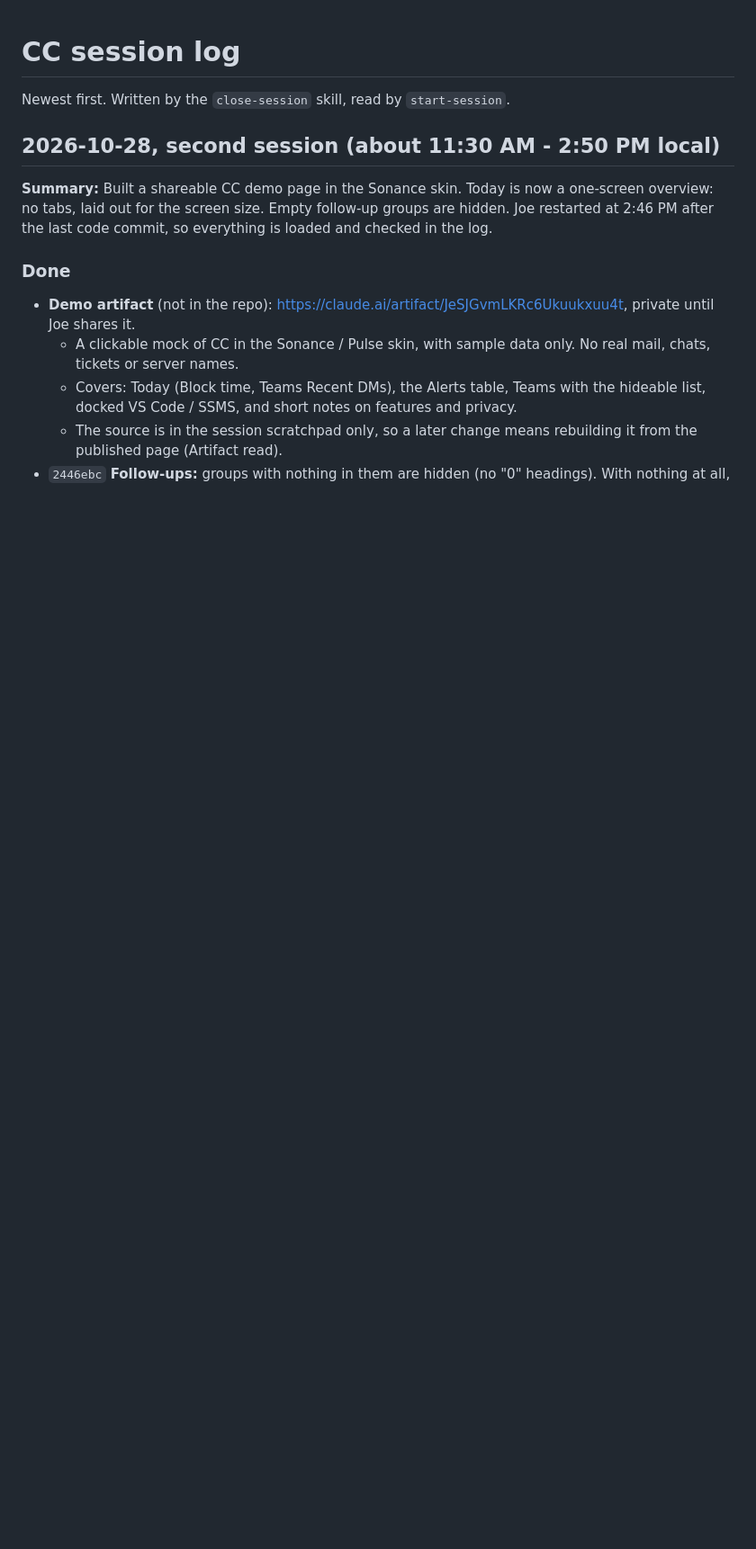
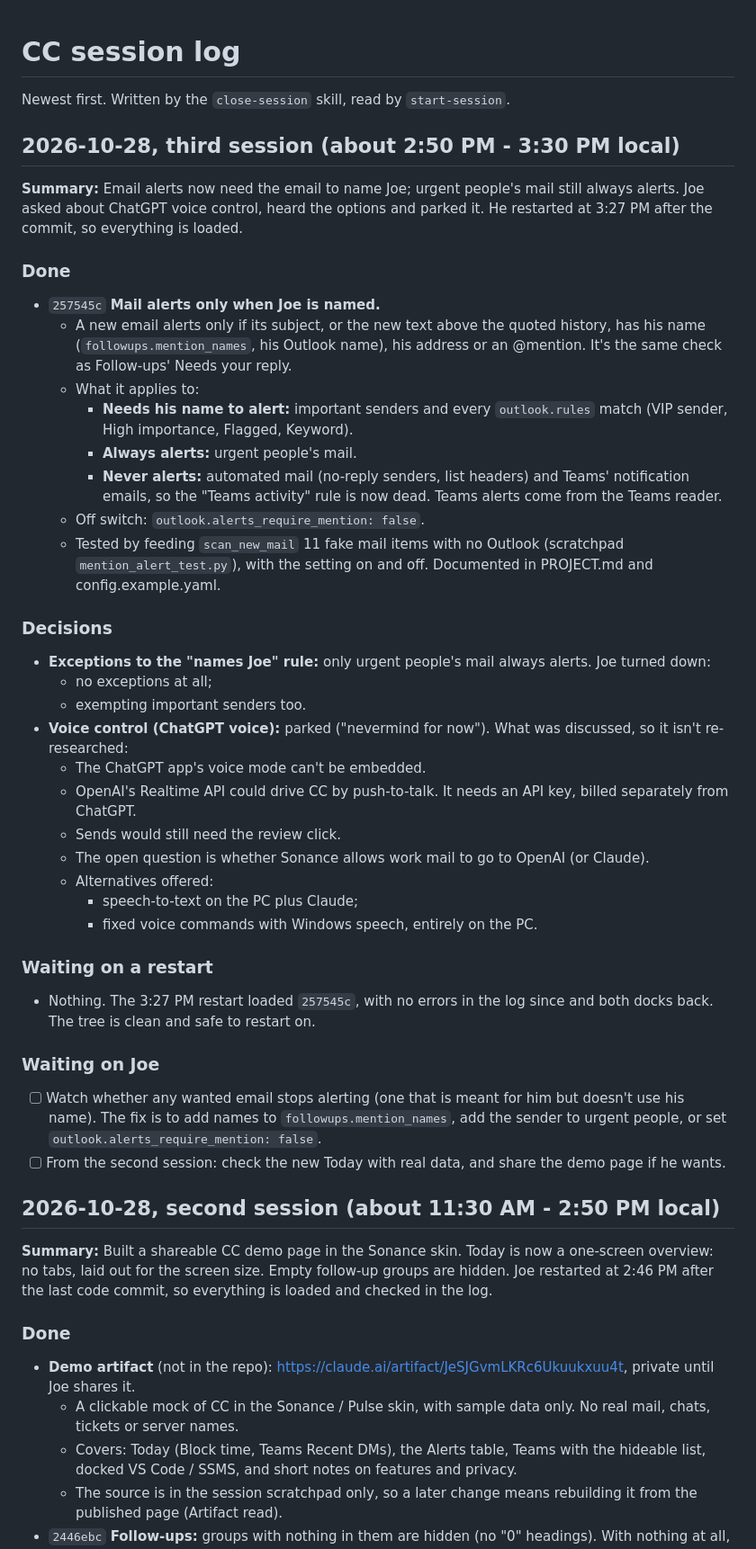
Before and after one commit to cherbakj/CommandCenter, a Markdown page: SESSIONS.md, the part around the change. Shown at 90% size. Drawn GitHub-style; blank space fills up the shorter version.

Commit message:
Session log: 2026-10-28 (third session)
Co-Authored-By: Claude Opus 5.5 <noreply@anthropic.com>

```diff
--- a/SESSIONS.md
+++ b/SESSIONS.md
@@ -1,6 +1,40 @@
 # CC session log
 
 Newest first. Written by the `close-session` skill, read by `start-session`.
+
+## 2026-10-28, third session (about 2:50 PM - 3:30 PM local)
+
+**Summary:** Email alerts now need the email to name Joe; urgent people's mail still always alerts. Joe asked about ChatGPT voice control, heard the options and parked it. He restarted at 3:27 PM after the commit, so everything is loaded.
+
+### Done
+- `257545c` **Mail alerts only when Joe is named.**
+  - A new email alerts only if its subject, or the new text above the quoted history, has his name (`followups.mention_names`, his Outlook name), his address or an @mention. It's the same check as Follow-ups' Needs your reply.
+  - What it applies to:
+    - **Needs his name to alert:** important senders and every `outlook.rules` match (VIP sender, High importance, Flagged, Keyword).
+    - **Always alerts:** urgent people's mail.
+    - **Never alerts:** automated mail (no-reply senders, list headers) and Teams' notification emails, so the "Teams activity" rule is now dead. Teams alerts come from the Teams reader.
+  - Off switch: `outlook.alerts_require_mention: false`.
+  - Tested by feeding `scan_new_mail` 11 fake mail items with no Outlook (scratchpad `mention_alert_test.py`), with the setting on and off. Documented in PROJECT.md and config.example.yaml.
+
+### Decisions
+- **Exceptions to the "names Joe" rule:** only urgent people's mail always alerts. Joe turned down:
+  - no exceptions at all;
+  - exempting important senders too.
+- **Voice control (ChatGPT voice):** parked ("nevermind for now"). What was discussed, so it isn't re-researched:
+  - The ChatGPT app's voice mode can't be embedded.
+  - OpenAI's Realtime API could drive CC by push-to-talk. It needs an API key, billed separately from ChatGPT.
+  - Sends would still need the review click.
+  - The open question is whether Sonance allows work mail to go to OpenAI (or Claude).
+  - Alternatives offered:
+    - speech-to-text on the PC plus Claude;
+    - fixed voice commands with Windows speech, entirely on the PC.
+
+### Waiting on a restart
+- Nothing. The 3:27 PM restart loaded `257545c`, with no errors in the log since and both docks back. The tree is clean and safe to restart on.
+
+### Waiting on Joe
+- [ ] Watch whether any wanted email stops alerting (one that is meant for him but doesn't use his name). The fix is to add names to `followups.mention_names`, add the sender to urgent people, or set `outlook.alerts_require_mention: false`.
+- [ ] From the second session: check the new Today with real data, and share the demo page if he wants.
 
 ## 2026-10-28, second session (about 11:30 AM - 2:50 PM local)
 
```
